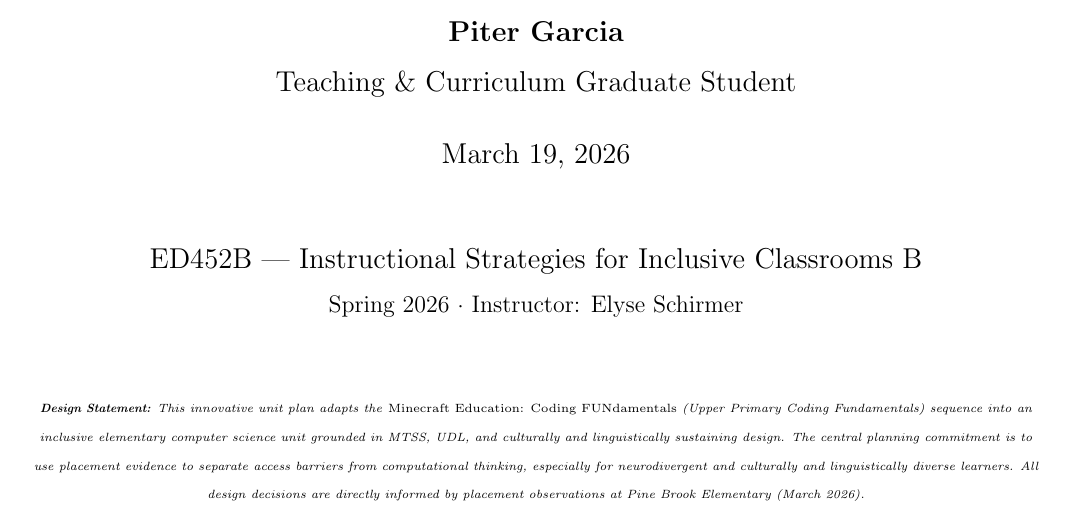
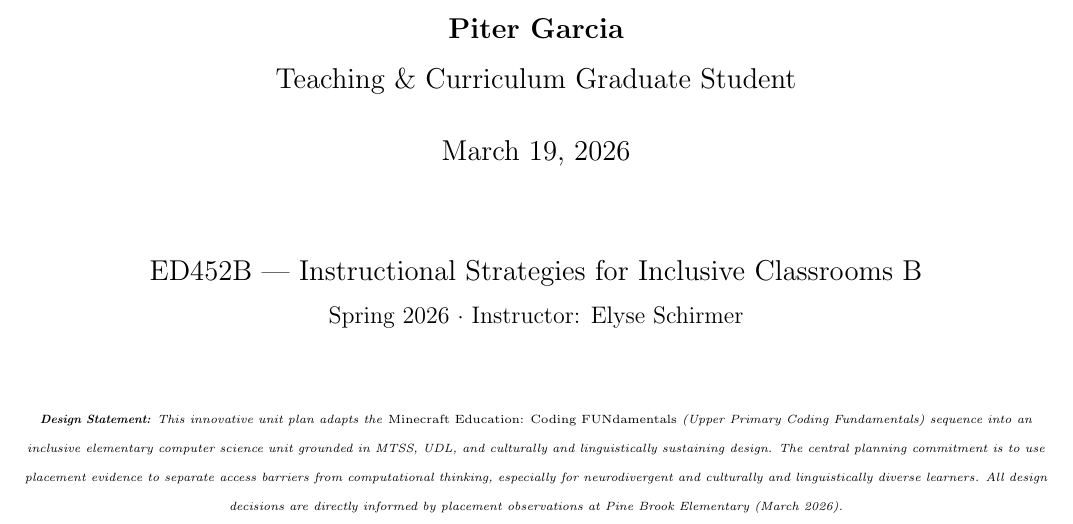
Before and after one commit to pzg8794/ED452B-Innovative-Unit-Plan-Portfolio, a LaTeX document (part_2_revised_unit_plan/ED452B_Minecraft_UnitPlan_V2.tex): part of page 1 of 26 before the commit and part of page 1 of 23 after it, cut so that both start at the same text. Compiled offline with pdfLaTeX.

Commit message:
Updates from Overleaf

```diff
--- a/part_2_revised_unit_plan/ED452B_Minecraft_UnitPlan_V2.tex
+++ b/part_2_revised_unit_plan/ED452B_Minecraft_UnitPlan_V2.tex
@@ -1,6 +1,6 @@
 \documentclass[12pt]{article}
 
-\usepackage[margin=0.75in,headheight=16pt]{geometry}
+\usepackage[margin=0.7in,headheight=16pt]{geometry}
 \usepackage{enumitem}
 \usepackage[dvipsnames]{xcolor}
 \usepackage{booktabs}
```
Also changed, not shown: part_2_revised_unit_plan/ED452B_Minecraft_UnitPlan_V2.tex (2 more changed lines).
